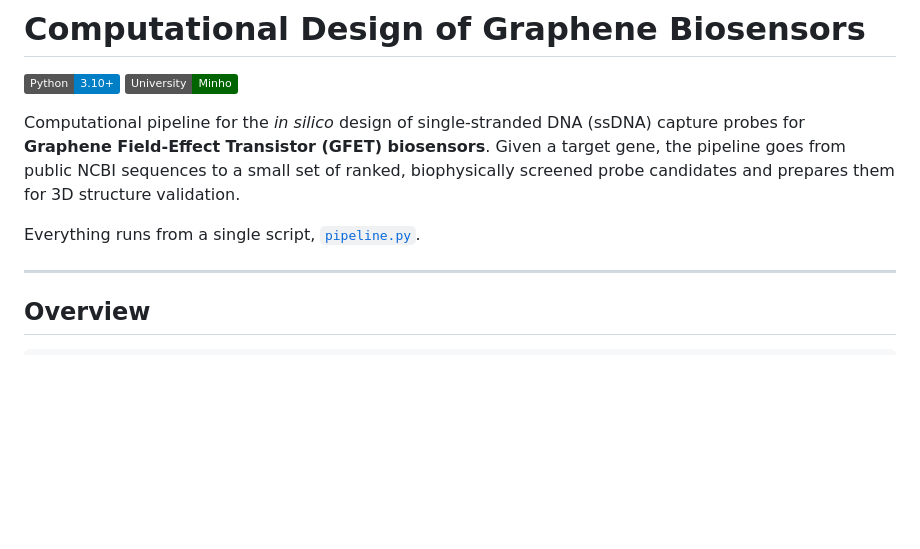
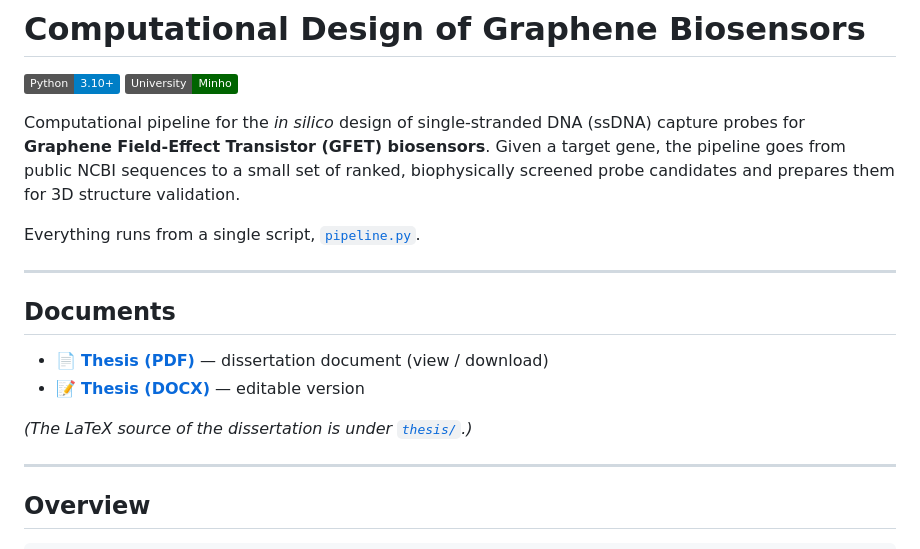
Before and after one commit to romeurf/Computational-Design-of-Graphene-Biosensors, a Markdown page: README.md, the part around the change. Drawn GitHub-style; badges without logos; blank space fills up the shorter version.

Commit message:
README: link the thesis PDF/DOCX from a Documents section

```diff
--- a/README.md
+++ b/README.md
@@ -9,6 +9,15 @@ from public NCBI sequences to a small set of ranked, biophysically screened prob
 prepares them for 3D structure validation.
 
 Everything runs from a single script, [`pipeline.py`](pipeline.py).
+
+---
+
+## Documents
+
+- 📄 **[Thesis (PDF)](Thesis.pdf)** — dissertation document (view / download)
+- 📝 **[Thesis (DOCX)](Thesis.docx)** — editable version
+
+*(The LaTeX source of the dissertation is under [`thesis/`](thesis/).)*
 
 ---
 
```
